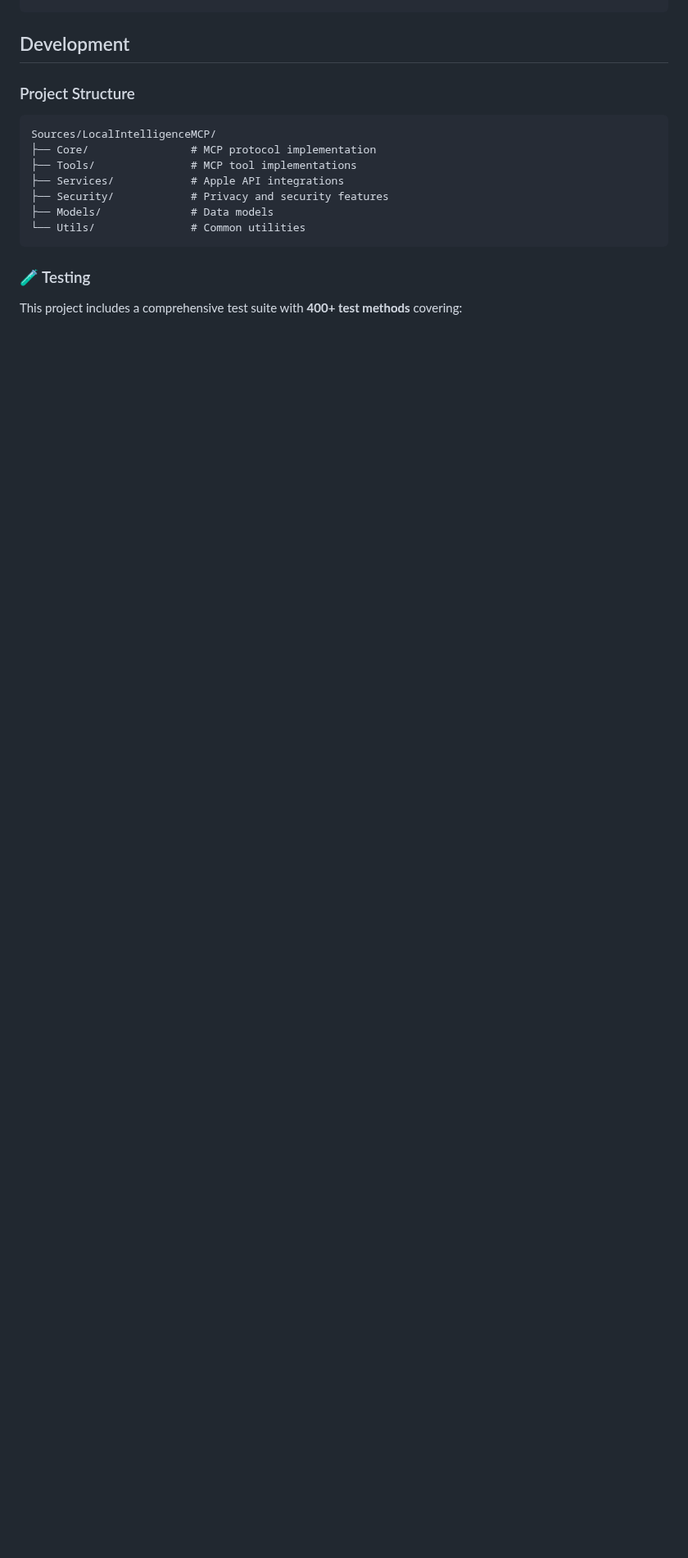
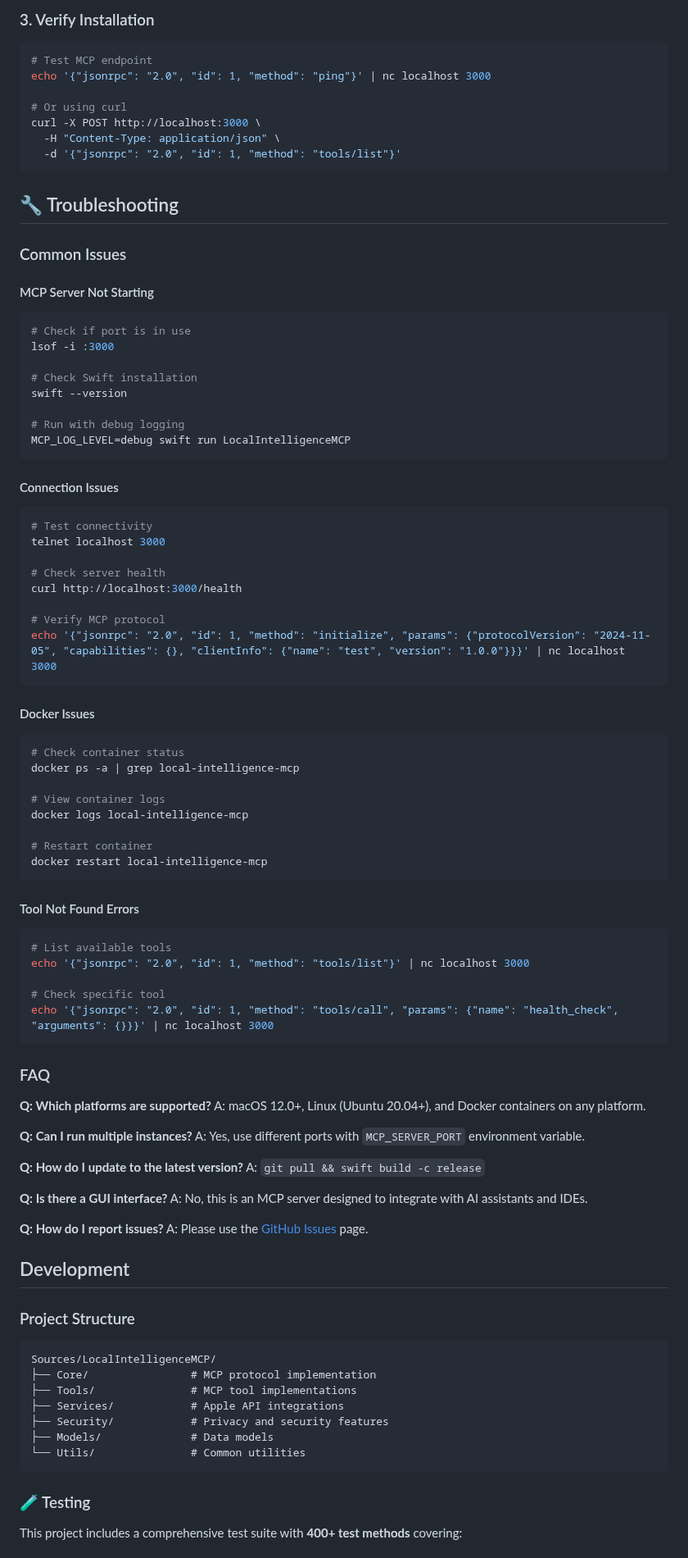
Before and after one commit to bretbouchard/Local_Intelligence_MCP, a Markdown page: README.md, the part around one of its changes. Shown at 82% size. Rendered like a GitHub page; blank space fills up the shorter version.

````diff
--- a/README.md
+++ b/README.md
@@ -191,3 +245,84 @@ Or use environment variables:
+### 3. Verify Installation
+
+```bash
+# Test MCP endpoint
+echo '{"jsonrpc": "2.0", "id": 1, "method": "ping"}' | nc localhost 3000
+
+# Or using curl
+curl -X POST http://localhost:3000 \
+  -H "Content-Type: application/json" \
+  -d '{"jsonrpc": "2.0", "id": 1, "method": "tools/list"}'
+```
+
+## 🔧 Troubleshooting
+
+### Common Issues
+
+#### MCP Server Not Starting
+
+```bash
+# Check if port is in use
+lsof -i :3000
+
+# Check Swift installation
+swift --version
+
+# Run with debug logging
+MCP_LOG_LEVEL=debug swift run LocalIntelligenceMCP
+```
+
+#### Connection Issues
+
+```bash
+# Test connectivity
+telnet localhost 3000
+
+# Check server health
+curl http://localhost:3000/health
+
+# Verify MCP protocol
+echo '{"jsonrpc": "2.0", "id": 1, "method": "initialize", "params": {"protocolVersion": "2024-11-05", "capabilities": {}, "clientInfo": {"name": "test", "version": "1.0.0"}}}' | nc localhost 3000
+```
+
+#### Docker Issues
+
+```bash
+# Check container status
+docker ps -a | grep local-intelligence-mcp
+
+# View container logs
+docker logs local-intelligence-mcp
+
+# Restart container
+docker restart local-intelligence-mcp
+```
+
+#### Tool Not Found Errors
+
+```bash
+# List available tools
+echo '{"jsonrpc": "2.0", "id": 1, "method": "tools/list"}' | nc localhost 3000
+
+# Check specific tool
+echo '{"jsonrpc": "2.0", "id": 1, "method": "tools/call", "params": {"name": "health_check", "arguments": {}}}' | nc localhost 3000
+```
+
+### FAQ
+
+**Q: Which platforms are supported?**
+A: macOS 12.0+, Linux (Ubuntu 20.04+), and Docker containers on any platform.
+
+**Q: Can I run multiple instances?**
+A: Yes, use different ports with `MCP_SERVER_PORT` environment variable.
+
+**Q: How do I update to the latest version?**
+A: `git pull && swift build -c release`
+
+**Q: Is there a GUI interface?**
+A: No, this is an MCP server designed to integrate with AI assistants and IDEs.
+
+**Q: How do I report issues?**
+A: Please use the [GitHub Issues](https://github.com/bretbouchard/Local_Intelligence_MCP/issues) page.
 
 ## Development
 
````
Also changed, not shown: other parts of README.md (+93 -28 lines).
